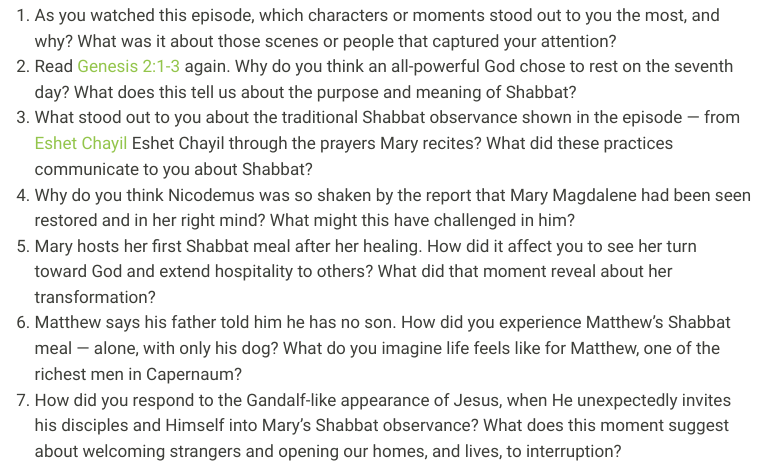
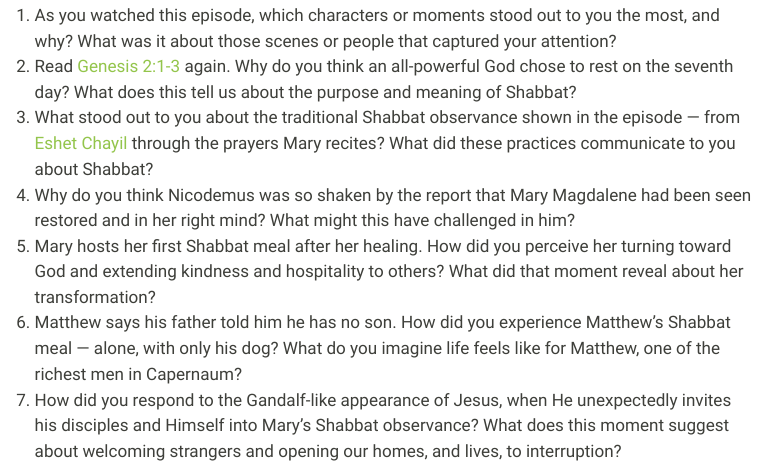
Before and after one commit to lifeint/lifeint-web, a Quarto document (thechosen/season1/s1e2-discussion.qmd): the page in a window 1100 px wide, from 1440 px down. Rendered offline with R 4.5, knitr and Pandoc in place of Quarto, with nearby package versions; menus at the side of the page are left out.

Commit message:
small corrections

```diff
--- a/thechosen/season1/s1e2-discussion.qmd
+++ b/thechosen/season1/s1e2-discussion.qmd
@@ -49,9 +49,9 @@ Watch the [Episode 2](https://watch.thechosen.tv/video/184683594335)
 ## Discussion
 1. As you watched this episode, which characters or moments stood out to you the most, and why? What was it about those scenes or people that captured your attention?
 2. Read [Genesis 2:1-3](#sec-scripture) again. Why do you think an all-powerful God chose to rest on the seventh day? What does this tell us about the purpose and meaning of Shabbat?
-3. What stood out to you about the traditional Shabbat observance shown in the episode — from [Eshet Chayil](#sec-reading) Eshet Chayil through the prayers Mary recites? What did these practices communicate to you about Shabbat?
+3. What stood out to you about the traditional Shabbat observance shown in the episode — from [Eshet Chayil](#sec-reading) through the prayers Mary recites? What did these practices communicate to you about Shabbat?
 4. Why do you think Nicodemus was so shaken by the report that Mary Magdalene had been seen restored and in her right mind? What might this have challenged in him?
-5. Mary hosts her first Shabbat meal after her healing. How did it affect you to see her turn toward God and extend hospitality to others? What did that moment reveal about her transformation?
+5. Mary hosts her first Shabbat meal after her healing. How did you perceive her turning toward God and extending kindness and hospitality to others? What did that moment reveal about her transformation?
 6. Matthew says his father told him he has no son. How did you experience Matthew’s Shabbat meal — alone, with only his dog? What do you imagine life feels like for Matthew, one of the richest men in Capernaum?
 7. How did you respond to the Gandalf-like appearance of Jesus, when He unexpectedly invites his disciples and Himself into Mary’s Shabbat observance? What does this moment suggest about welcoming strangers and opening our homes, and lives, to interruption?
 
```
